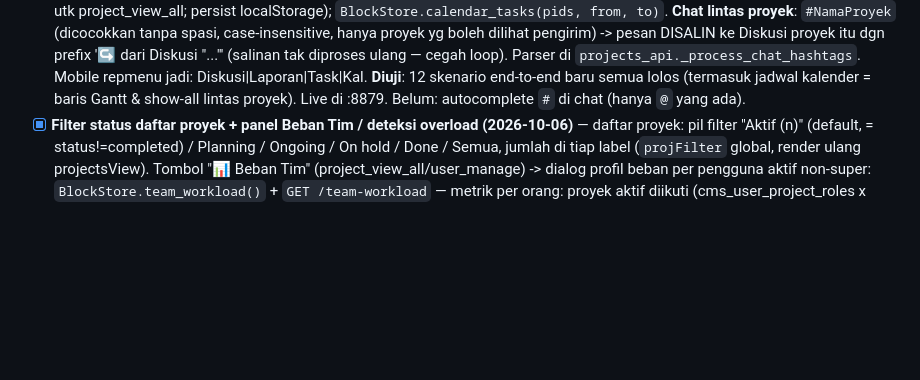
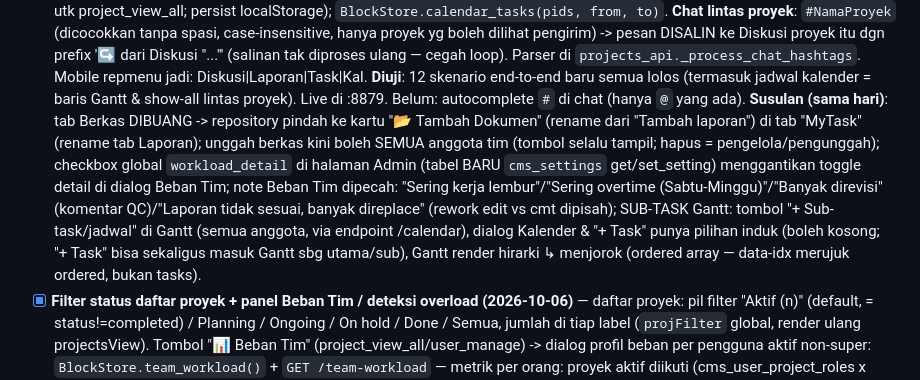
Before and after one commit to siboy/cms, a Markdown page: PROGRESS.md, the part around the change. GitHub-like rendering; blank space fills up the shorter version.

Commit message:
PROGRESS: catat susulan MyTask/berkas/setelan workload/sub-task Gantt
Co-Authored-By: Claude Fable 5 <noreply@anthropic.com>

```diff
--- a/PROGRESS.md
+++ b/PROGRESS.md
@@ -69,6 +69,15 @@ Urutan blok = kolom `seq` DOUBLE (sisip = titik tengah). Hapus = soft delete. Ri
   `projects_api._process_chat_hashtags`. Mobile repmenu jadi: Diskusi|Laporan|Task|Kal.
   **Diuji**: 12 skenario end-to-end baru semua lolos (termasuk jadwal kalender = baris Gantt &
   show-all lintas proyek). Live di :8879. Belum: autocomplete `#` di chat (hanya `@` yang ada).
+  **Susulan (sama hari)**: tab Berkas DIBUANG -> repository pindah ke kartu "📂 Tambah Dokumen" (rename
+  dari "Tambah laporan") di tab "MyTask" (rename tab Laporan); unggah berkas kini boleh SEMUA anggota
+  tim (tombol selalu tampil; hapus = pengelola/pengunggah); checkbox global `workload_detail` di halaman
+  Admin (tabel BARU `cms_settings` get/set_setting) menggantikan toggle detail di dialog Beban Tim;
+  note Beban Tim dipecah: "Sering kerja lembur"/"Sering overtime (Sabtu-Minggu)"/"Banyak direvisi"
+  (komentar QC)/"Laporan tidak sesuai, banyak direplace" (rework edit vs cmt dipisah); SUB-TASK Gantt:
+  tombol "+ Sub-task/jadwal" di Gantt (semua anggota, via endpoint /calendar), dialog Kalender &
+  "+ Task" punya pilihan induk (boleh kosong; "+ Task" bisa sekaligus masuk Gantt sbg utama/sub),
+  Gantt render hirarki ↳ menjorok (ordered array — data-idx merujuk ordered, bukan tasks).
 - [x] **Filter status daftar proyek + panel Beban Tim / deteksi overload (2026-10-06)** — daftar proyek:
   pil filter "Aktif (n)" (default, = status!=completed) / Planning / Ongoing / On hold / Done / Semua,
   jumlah di tiap label (`projFilter` global, render ulang projectsView). Tombol "📊 Beban Tim"
```
